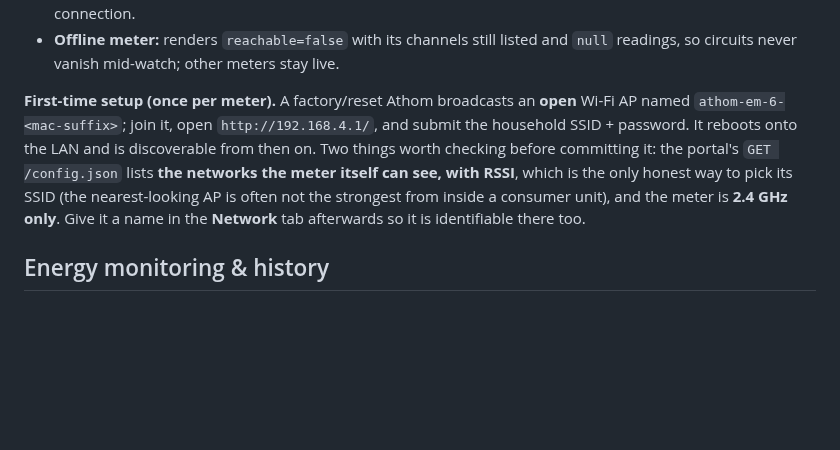
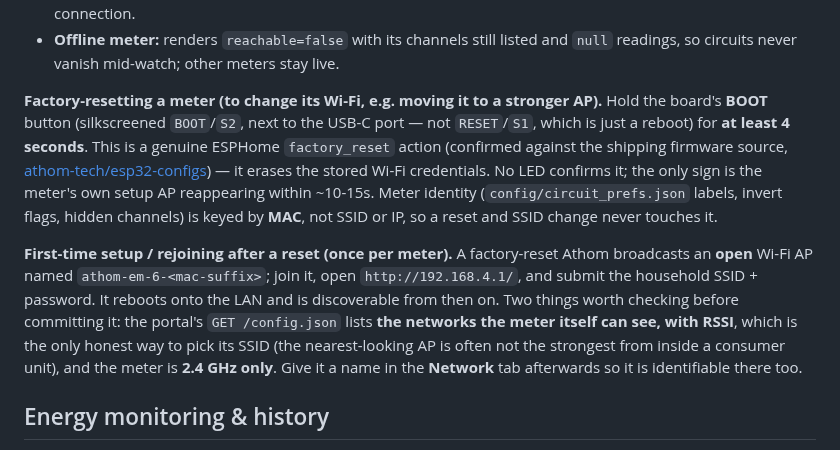
Before and after one commit to ferraroroberto/home-automation, a Markdown page: README.md, the part around the change. Drawn GitHub-style; blank space fills up the shorter version.

Commit message:
docs: confirm Athom/IoTorero 6CH meter factory-reset procedure
- Hold BOOT (S2) 4+ seconds to trigger a genuine ESPHome factory
  reset that clears stored WiFi, confirmed against the shipping
  athom-tech/esp32-configs firmware source.
- Closes the acceptance gap in #623: the README documented what
  happens after a reset but never the button sequence to trigger one.

```diff
--- a/README.md
+++ b/README.md
@@ -562,7 +562,9 @@ The solar/energy read above answers *how much* the house is importing or exporti
 - **Cadence:** every ~15 s **only while the IoT tab is open**, like Plugs. One meter read is shared by all callers for `ATHOM_CACHE_TTL_S` (default 5 s) so the PWA and the Home Assistant integration don't each open their own connection.
 - **Offline meter:** renders `reachable=false` with its channels still listed and `null` readings, so circuits never vanish mid-watch; other meters stay live.
 
-**First-time setup (once per meter).** A factory/reset Athom broadcasts an **open** Wi-Fi AP named `athom-em-6-<mac-suffix>`; join it, open `http://192.168.4.1/`, and submit the household SSID + password. It reboots onto the LAN and is discoverable from then on. Two things worth checking before committing it: the portal's `GET /config.json` lists **the networks the meter itself can see, with RSSI**, which is the only honest way to pick its SSID (the nearest-looking AP is often not the strongest from inside a consumer unit), and the meter is **2.4 GHz only**. Give it a name in the **Network** tab afterwards so it is identifiable there too.
+**Factory-resetting a meter (to change its Wi-Fi, e.g. moving it to a stronger AP).** Hold the board's **BOOT** button (silkscreened `BOOT`/`S2`, next to the USB-C port — not `RESET`/`S1`, which is just a reboot) for **at least 4 seconds**. This is a genuine ESPHome `factory_reset` action (confirmed against the shipping firmware source, [athom-tech/esp32-configs](https://github.com/athom-tech/esp32-configs/blob/main/athom-energy-monitor-x6.yaml)) — it erases the stored Wi-Fi credentials. No LED confirms it; the only sign is the meter's own setup AP reappearing within ~10-15s. Meter identity (`config/circuit_prefs.json` labels, invert flags, hidden channels) is keyed by **MAC**, not SSID or IP, so a reset and SSID change never touches it.
+
+**First-time setup / rejoining after a reset (once per meter).** A factory-reset Athom broadcasts an **open** Wi-Fi AP named `athom-em-6-<mac-suffix>`; join it, open `http://192.168.4.1/`, and submit the household SSID + password. It reboots onto the LAN and is discoverable from then on. Two things worth checking before committing it: the portal's `GET /config.json` lists **the networks the meter itself can see, with RSSI**, which is the only honest way to pick its SSID (the nearest-looking AP is often not the strongest from inside a consumer unit), and the meter is **2.4 GHz only**. Give it a name in the **Network** tab afterwards so it is identifiable there too.
 
 ## Energy monitoring & history
 
```
